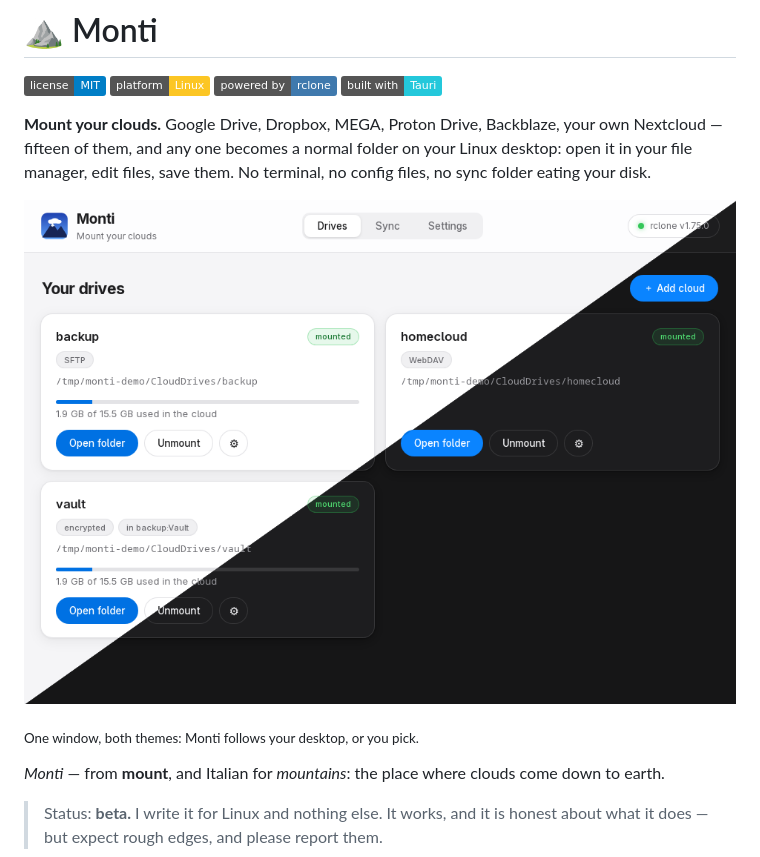
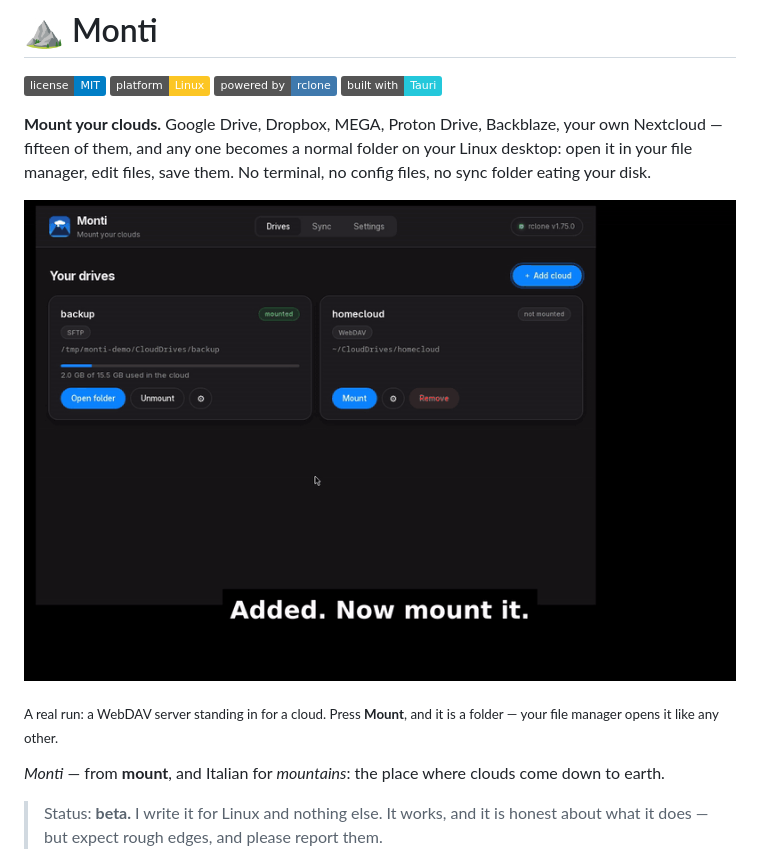
Before and after one commit to stektus/monti, a Markdown page: README.md, the part around the change. Rendered like a GitHub page; pictures changed too: docs/monti-loop.gif (added); badges without logos.

Commit message:
README: open with a drive being mounted, not a still of the window
The page led with a screenshot, which shows what Monti looks like but not
what it does. A twenty-second loop of a real run — press Mount, the drive
becomes a folder, the file manager opens it with the cloud's files in it —
answers that in one glance. The still is unchanged and still leads the
screenshots table.

Captions are burned in as a plain band; the previous style drew a lumpy
outline around every glyph.

```diff
--- a/README.md
+++ b/README.md
@@ -10,9 +10,10 @@ your own Nextcloud — fifteen of them, and any one becomes a normal folder on
 your Linux desktop: open it in your file manager, edit files, save them. No
 terminal, no config files, no sync folder eating your disk.
 
-![Monti — your clouds as drive cards, in light and dark](docs/screenshot-main.png)
+![Mounting a cloud in Monti, then opening it in the file manager](docs/monti-loop.gif)
 
-<sub>One window, both themes: Monti follows your desktop, or you pick.</sub>
+<sub>A real run: a WebDAV server standing in for a cloud. Press **Mount**, and it
+is a folder — your file manager opens it like any other.</sub>
 
 *Monti* — from **mount**, and Italian for *mountains*: the place where clouds
 come down to earth.
```
